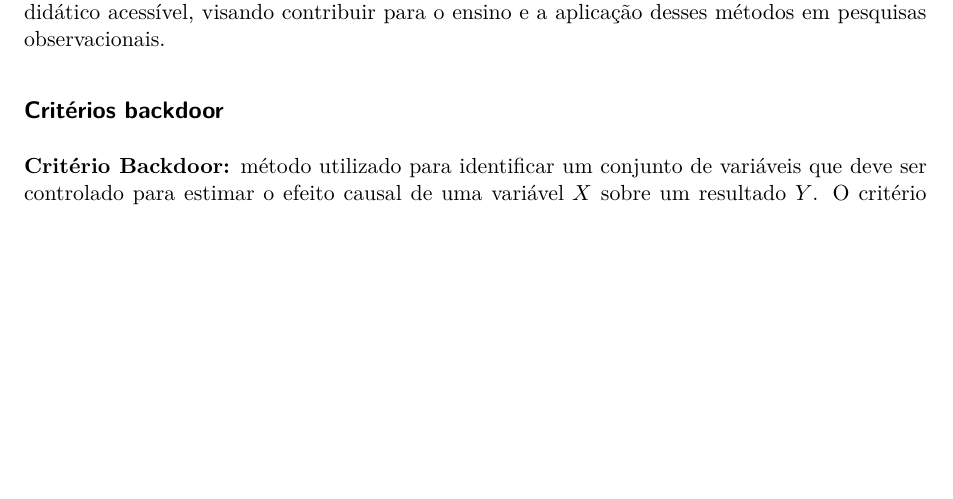
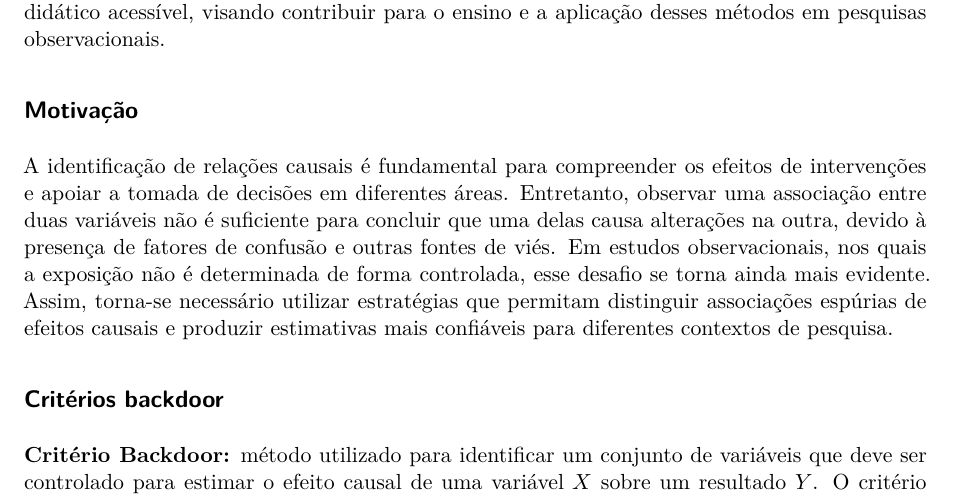
Before and after one commit to joaovitorvas/poster_siicusp, a Quarto document (siicusp.qmd): part of page 1 of 4, cut so that both start at the same text, the shorter picture padded with empty space. Rendered offline with R 4.5, knitr and Pandoc in place of Quarto, then LaTeX, with nearby package versions; drawn as R Markdown's standard PDF in place of the format the file asks for; some code elsewhere in the file could not run offline.

Commit message:
Add motivation section
Added a new section on motivation for causal inference.

```diff
--- a/siicusp.qmd
+++ b/siicusp.qmd
@@ -55,6 +55,12 @@ A inferência causal vai além da identificação de padrões em dados, buscando
 ## Objetivo
 
 Este trabalho teve como objetivo revisar os fundamentos teóricos da inferência causal, com base nos princípios de Fisher e na modelagem gráfica de Judea Pearl, e replicar empiricamente métodos de estimação causal, como critérios backdoor e frontdoor, variáveis instrumentais, regression discontinuity design (RDD) e controle sintético. Os resultados foram organizados em material didático acessível, visando contribuir para o ensino e a aplicação desses métodos em pesquisas observacionais.
+:::
+
+::: {#Motivação}
+## Motivação
+
+A identificação de relações causais é fundamental para compreender os efeitos de intervenções e apoiar a tomada de decisões em diferentes áreas. Entretanto, observar uma associação entre duas variáveis não é suficiente para concluir que uma delas causa alterações na outra, devido à presença de fatores de confusão e outras fontes de viés. Em estudos observacionais, nos quais a exposição não é determinada de forma controlada, esse desafio se torna ainda mais evidente. Assim, torna-se necessário utilizar estratégias que permitam distinguir associações espúrias de efeitos causais e produzir estimativas mais confiáveis para diferentes contextos de pesquisa.
 :::
 
 ::::
```
